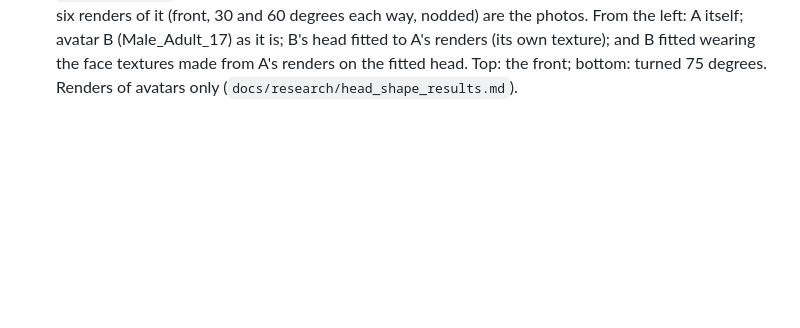
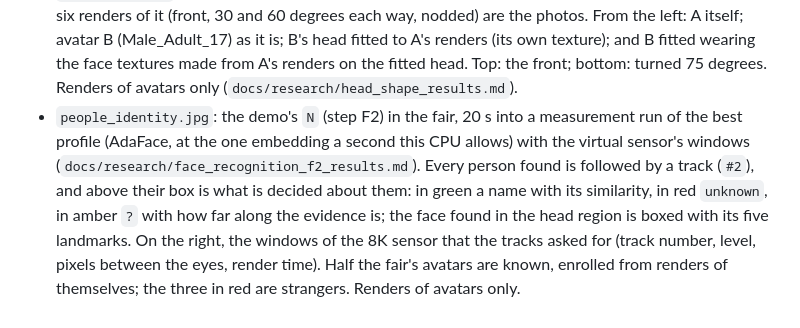
Before and after one commit to j-moeller/bifold-demo, a Markdown page: docs/previews/README.md, the part around the change. Drawn GitHub-style; blank space fills up the shorter version.

```diff
--- a/docs/previews/README.md
+++ b/docs/previews/README.md
@@ -201,3 +201,14 @@ work goes on. The people are avatars from the
   and B fitted wearing the face textures made from A's renders on the fitted
   head. Top: the front; bottom: turned 75 degrees. Renders of avatars only
   (`docs/research/head_shape_results.md`).
+- `people_identity.jpg`: the demo's `N` (step F2) in the fair, 20 s into a
+  measurement run of the best profile (AdaFace, at the one embedding a second
+  this CPU allows) with the virtual sensor's windows
+  (`docs/research/face_recognition_f2_results.md`). Every person found is
+  followed by a track (`#2`), and above their box is what is decided about
+  them: in green a name with its similarity, in red `unknown`, in amber `?`
+  with how far along the evidence is; the face found in the head region is
+  boxed with its five landmarks. On the right, the windows of the 8K sensor
+  that the tracks asked for (track number, level, pixels between the eyes,
+  render time). Half the fair's avatars are known, enrolled from renders of
+  themselves; the three in red are strangers. Renders of avatars only.
```
Also changed, not shown: README.md (+23 -2 lines), docs/research/face_recognition_f2_results.md (added, +312 -0 lines), docs/previews/people_identity.jpg (added).
